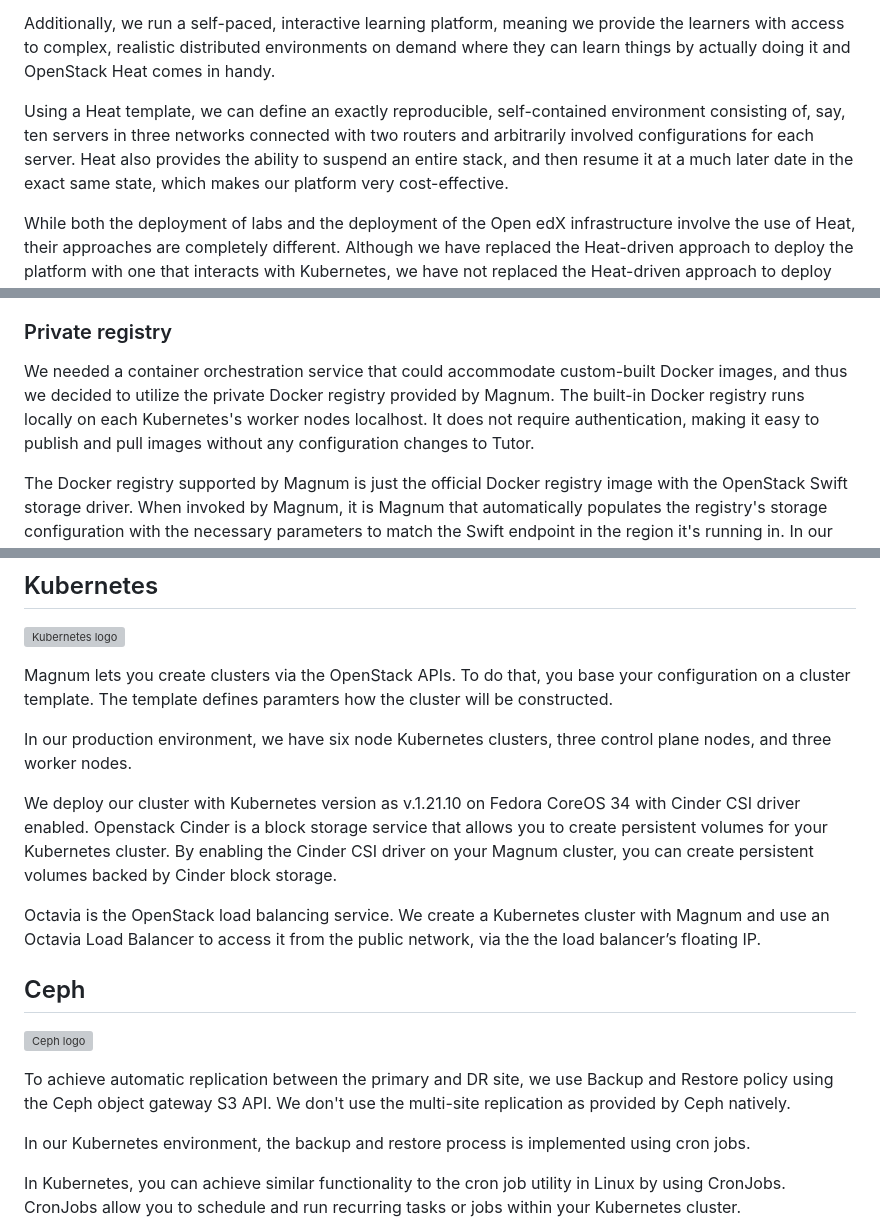
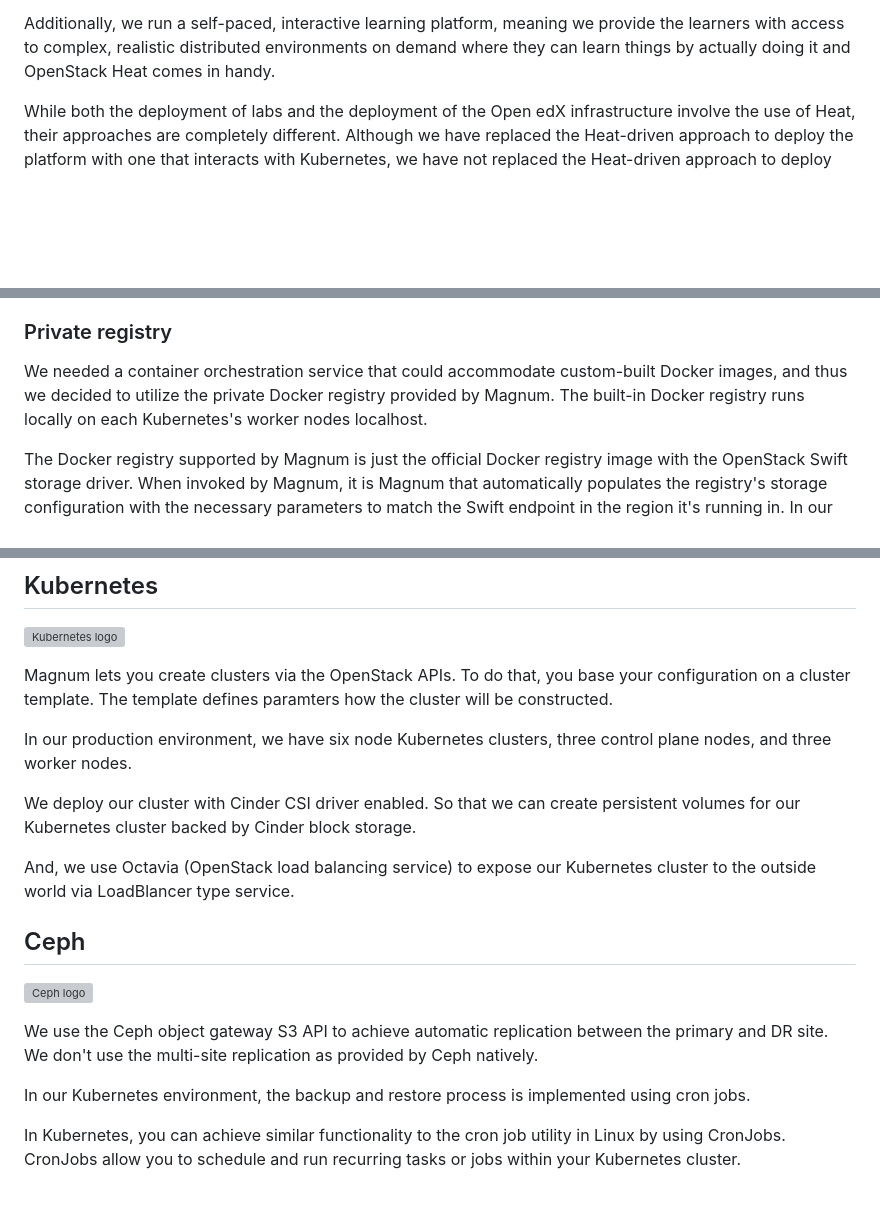
Before and after one commit to citynetwork/ois2023, a Markdown page: markdown/how.md, 3 parts joined by grey strips. Rendered like a GitHub page; blank space fills up the shorter version; grey boxes are pictures that could not be loaded.

```diff
--- a/markdown/how.md
+++ b/markdown/how.md
@@ -11,9 +11,6 @@ Our cloud infrastructure runs on OpenStack, and we use it for both the infrastru
 In our previous setup, we used the Open edX native installation method, which was deploying Open edX platform onto cloud VMs or baremetal servers using Ansible roles or playbooks (It was called "native" because it deployed directly onto cloud VMs or baremetal servers, rather than into Vagrant-managed VMs). We used Openstack Heat and Ansible to deploy our learning platforms to OpenStack VMs. After transitioning to Docker-based deployment, i.e., containerizing the services and running them on Kubernetes, we use OpenStack Magnum to deploy our Kubernetes cluster.
 
 Additionally, we run a self-paced, interactive learning platform, meaning we provide the learners with access to complex, realistic distributed environments on demand where they can learn things by actually doing it and OpenStack Heat comes in handy.
-
-Using a Heat template, we can define an exactly reproducible, self-contained environment consisting of, say, ten servers in three networks connected with two routers and arbitrarily involved configurations for each server.
-Heat also provides the ability to suspend an entire stack, and then resume it at a much later date in the exact same state, which makes our platform very cost-effective.
 
 While both the deployment of labs and the deployment of the Open edX infrastructure involve the use of Heat, their approaches are completely different.
 Although we have replaced the Heat-driven approach to deploy the platform with one that interacts with Kubernetes, we have not replaced the Heat-driven approach to deploy our interactive labs.
@@ -31,7 +28,7 @@ Within our cloud infrastructure, we had two options available for container orch
 ### Private registry
 <!-- Note -->
 
-We needed a container orchestration service that could accommodate custom-built Docker images, and thus we decided to utilize the private Docker registry provided by Magnum. The built-in Docker registry runs locally on each Kubernetes's worker nodes localhost. It does not require authentication, making it easy to publish and pull images without any configuration changes to Tutor.
+We needed a container orchestration service that could accommodate custom-built Docker images, and thus we decided to utilize the private Docker registry provided by Magnum. The built-in Docker registry runs locally on each Kubernetes's worker nodes localhost.
 
 The Docker registry supported by Magnum is just the official Docker registry image with the OpenStack Swift storage driver. When invoked by Magnum, it is Magnum that automatically populates the registry's storage configuration with the necessary parameters to match the Swift endpoint in the region it's running in. In our CI, we duplicate this for a locally-running registry instance, backed by the same storage parameters, that we push our images to. Once we do, any thus-registered image becomes available to our Magnum registries.
 
@@ -49,17 +46,16 @@ The template defines paramters how the cluster will be constructed.
 
 In our production environment, we have six node Kubernetes clusters, three control plane nodes, and three worker nodes.
 
-We deploy our cluster with Kubernetes version as v.1.21.10 on Fedora CoreOS 34 with Cinder CSI driver enabled.
- Openstack Cinder is a block storage service that allows you to create persistent volumes for your Kubernetes cluster. By enabling the Cinder CSI driver on your Magnum cluster, you can create persistent volumes backed by Cinder block storage.
+We deploy our cluster with Cinder CSI driver enabled. So that we can create persistent volumes for our Kubernetes cluster backed by Cinder block storage.
 
-Octavia is the OpenStack load balancing service. We create a Kubernetes cluster with Magnum and use an Octavia Load Balancer to access it from the public network, via the the load balancer’s floating IP.
+And, we use Octavia (OpenStack load balancing service) to expose our Kubernetes cluster to the outside world via LoadBlancer type service.
 
 
 ## Ceph <!-- .element class="hidden" -->
 ![Ceph logo](images/ceph-logo.svg)
 <!-- Note -->
 
-To achieve automatic replication between the primary and DR site, we use Backup and Restore policy using the Ceph object gateway S3 API. We don't use the multi-site replication as provided by Ceph natively.
+We use the Ceph object gateway S3 API to achieve automatic replication between the primary and DR site. We don't use the multi-site replication as provided by Ceph natively.
 
 In our Kubernetes environment, the backup and restore process is implemented using cron jobs.
 
```
Also changed, not shown: markdown/issues.md (+15 -19 lines), markdown/what.md (+2 -0 lines).
